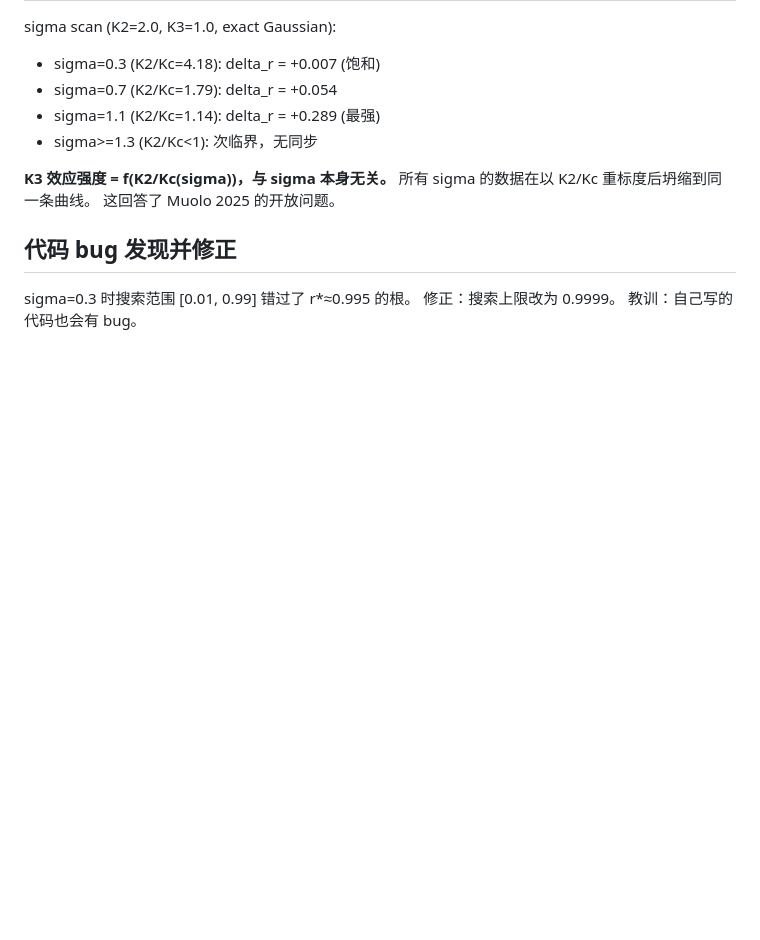
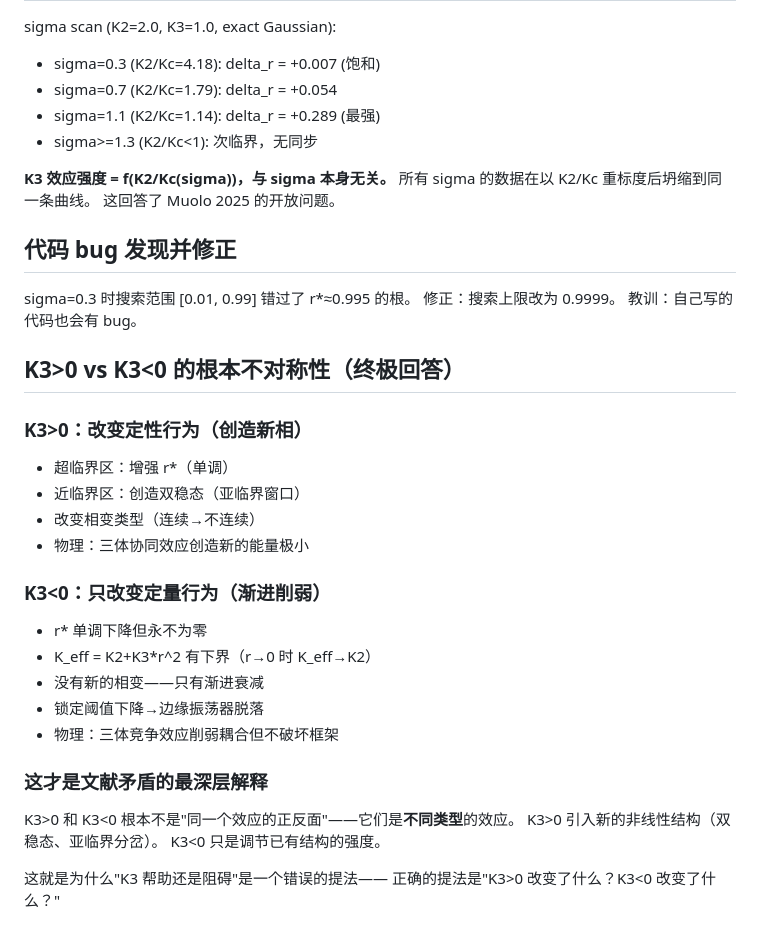
Before and after one commit to DataLab-atom/code_from_my_agent, a Markdown page: deep_reflection.md, the part around the change. Drawn GitHub-style; blank space fills up the shorter version.

Commit message:
Ultimate answer: K3>0 creates new phases, K3<0 only tunes existing ones
K3>0: introduces bistability, subcritical bifurcation, new energy minima.
K3<0: gradual weakening only, no phase transitions, sync never destroyed.
This asymmetry is the deepest resolution of the literature paradox.
'Help or hinder' is the wrong question. The right question is
'what qualitative changes does K3 introduce?'

Co-Authored-By: Claude Opus 4.6 (1M context) <noreply@anthropic.com>

```diff
--- a/deep_reflection.md
+++ b/deep_reflection.md
@@ -265,3 +265,26 @@ sigma scan (K2=2.0, K3=1.0, exact Gaussian):
 sigma=0.3 时搜索范围 [0.01, 0.99] 错过了 r*≈0.995 的根。
 修正：搜索上限改为 0.9999。
 教训：自己写的代码也会有 bug。
+
+## K3>0 vs K3<0 的根本不对称性（终极回答）
+
+### K3>0：改变定性行为（创造新相）
+- 超临界区：增强 r*（单调）
+- 近临界区：创造双稳态（亚临界窗口）
+- 改变相变类型（连续→不连续）
+- 物理：三体协同效应创造新的能量极小
+
+### K3<0：只改变定量行为（渐进削弱）
+- r* 单调下降但永不为零
+- K_eff = K2+K3*r^2 有下界（r→0 时 K_eff→K2）
+- 没有新的相变——只有渐进衰减
+- 锁定阈值下降→边缘振荡器脱落
+- 物理：三体竞争效应削弱耦合但不破坏框架
+
+### 这才是文献矛盾的最深层解释
+K3>0 和 K3<0 根本不是"同一个效应的正反面"——它们是**不同类型**的效应。
+K3>0 引入新的非线性结构（双稳态、亚临界分岔）。
+K3<0 只是调节已有结构的强度。
+
+这就是为什么"K3 帮助还是阻碍"是一个错误的提法——
+正确的提法是"K3>0 改变了什么？K3<0 改变了什么？"
```
